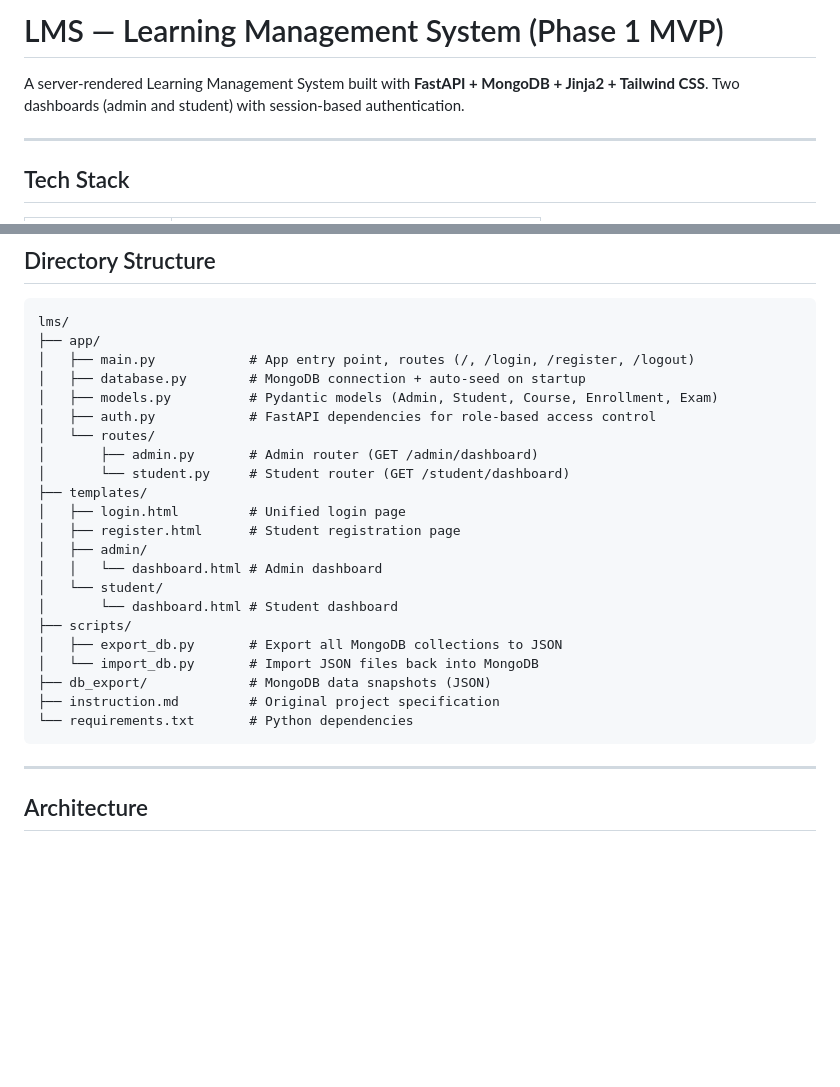
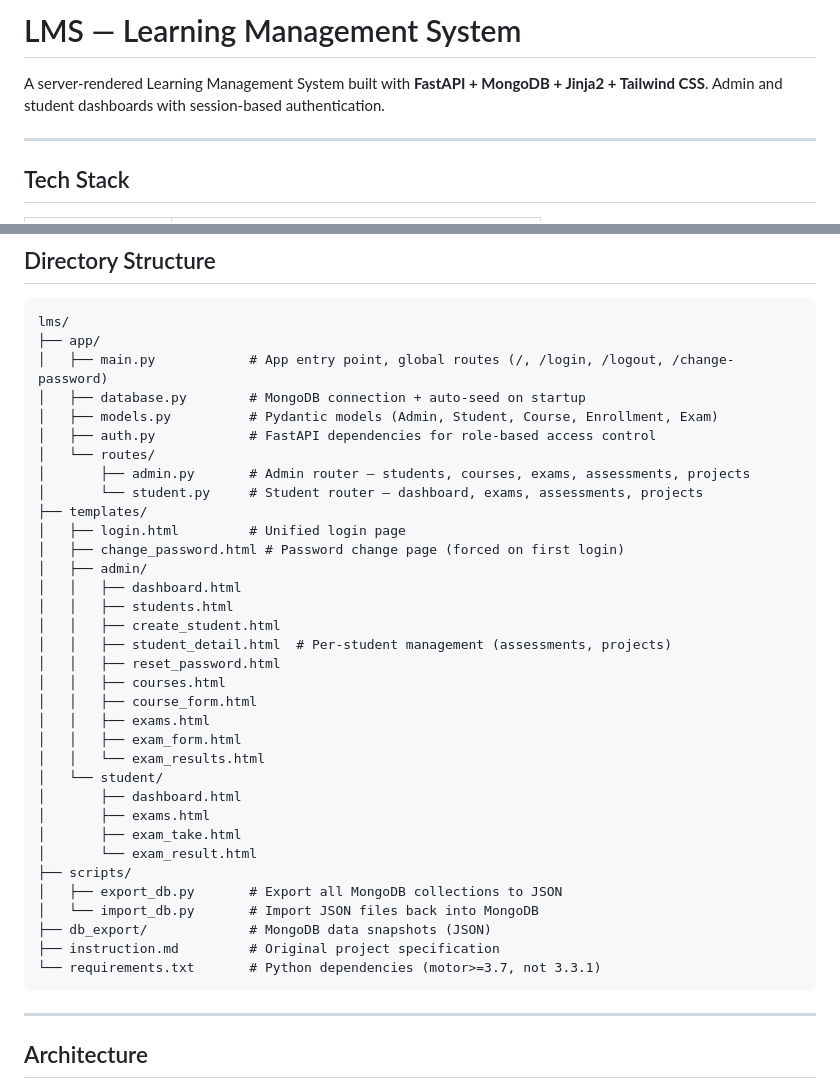
Before and after one commit to notme6000/lms-my, a Markdown page: README.md, 2 parts joined by grey strips. GitHub-like rendering; blank space fills up the shorter version.

````diff
--- a/README.md
+++ b/README.md
@@ -1,6 +1,6 @@
-# LMS — Learning Management System (Phase 1 MVP)
+# LMS — Learning Management System
 
-A server-rendered Learning Management System built with **FastAPI + MongoDB + Jinja2 + Tailwind CSS**. Two dashboards (admin and student) with session-based authentication.
+A server-rendered Learning Management System built with **FastAPI + MongoDB + Jinja2 + Tailwind CSS**. Admin and student dashboards with session-based authentication.
 
 ---
 
@@ -26,26 +26,38 @@ A server-rendered Learning Management System built with **FastAPI + MongoDB + Ji
 ```
 lms/
 ├── app/
-│   ├── main.py            # App entry point, routes (/, /login, /register, /logout)
+│   ├── main.py            # App entry point, global routes (/, /login, /logout, /change-password)
 │   ├── database.py        # MongoDB connection + auto-seed on startup
 │   ├── models.py          # Pydantic models (Admin, Student, Course, Enrollment, Exam)
 │   ├── auth.py            # FastAPI dependencies for role-based access control
 │   └── routes/
-│       ├── admin.py       # Admin router (GET /admin/dashboard)
-│       └── student.py     # Student router (GET /student/dashboard)
+│       ├── admin.py       # Admin router — students, courses, exams, assessments, projects
+│       └── student.py     # Student router — dashboard, exams, assessments, projects
 ├── templates/
 │   ├── login.html         # Unified login page
-│   ├── register.html      # Student registration page
+│   ├── change_password.html # Password change page (forced on first login)
 │   ├── admin/
-│   │   └── dashboard.html # Admin dashboard
+│   │   ├── dashboard.html
+│   │   ├── students.html
+│   │   ├── create_student.html
+│   │   ├── student_detail.html  # Per-student management (assessments, projects)
+│   │   ├── reset_password.html
+│   │   ├── courses.html
+│   │   ├── course_form.html
+│   │   ├── exams.html
+│   │   ├── exam_form.html
+│   │   └── exam_results.html
 │   └── student/
-│       └── dashboard.html # Student dashboard
+│       ├── dashboard.html
+│       ├── exams.html
+│       ├── exam_take.html
+│       └── exam_result.html
 ├── scripts/
 │   ├── export_db.py       # Export all MongoDB collections to JSON
 │   └── import_db.py       # Import JSON files back into MongoDB
 ├── db_export/             # MongoDB data snapshots (JSON)
 ├── instruction.md         # Original project specification
-└── requirements.txt       # Python dependencies
+└── requirements.txt       # Python dependencies (motor>=3.7, not 3.3.1)
 ```
 
 ---
````
Also changed, not shown: other parts of README.md (+94 -62 lines).
